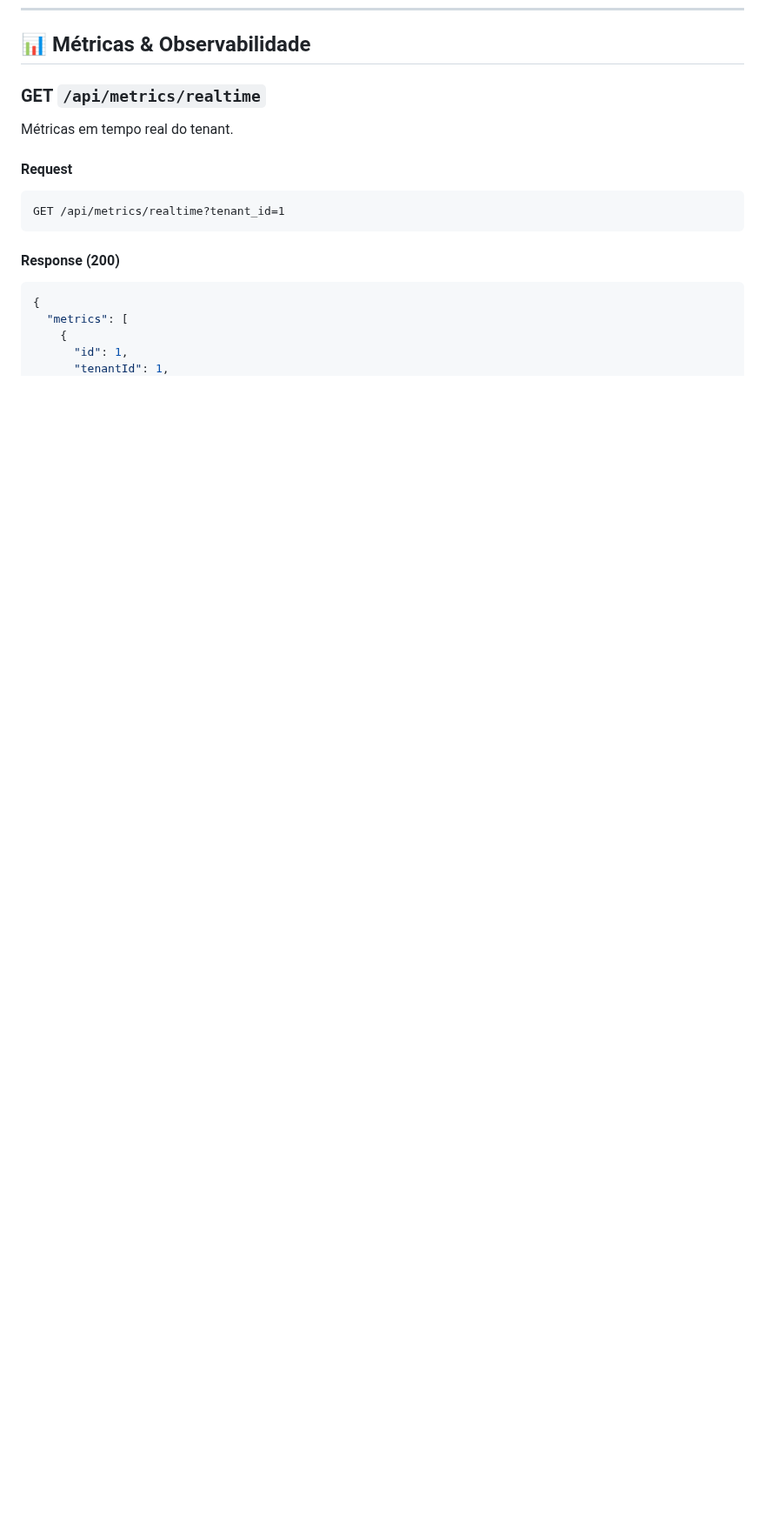
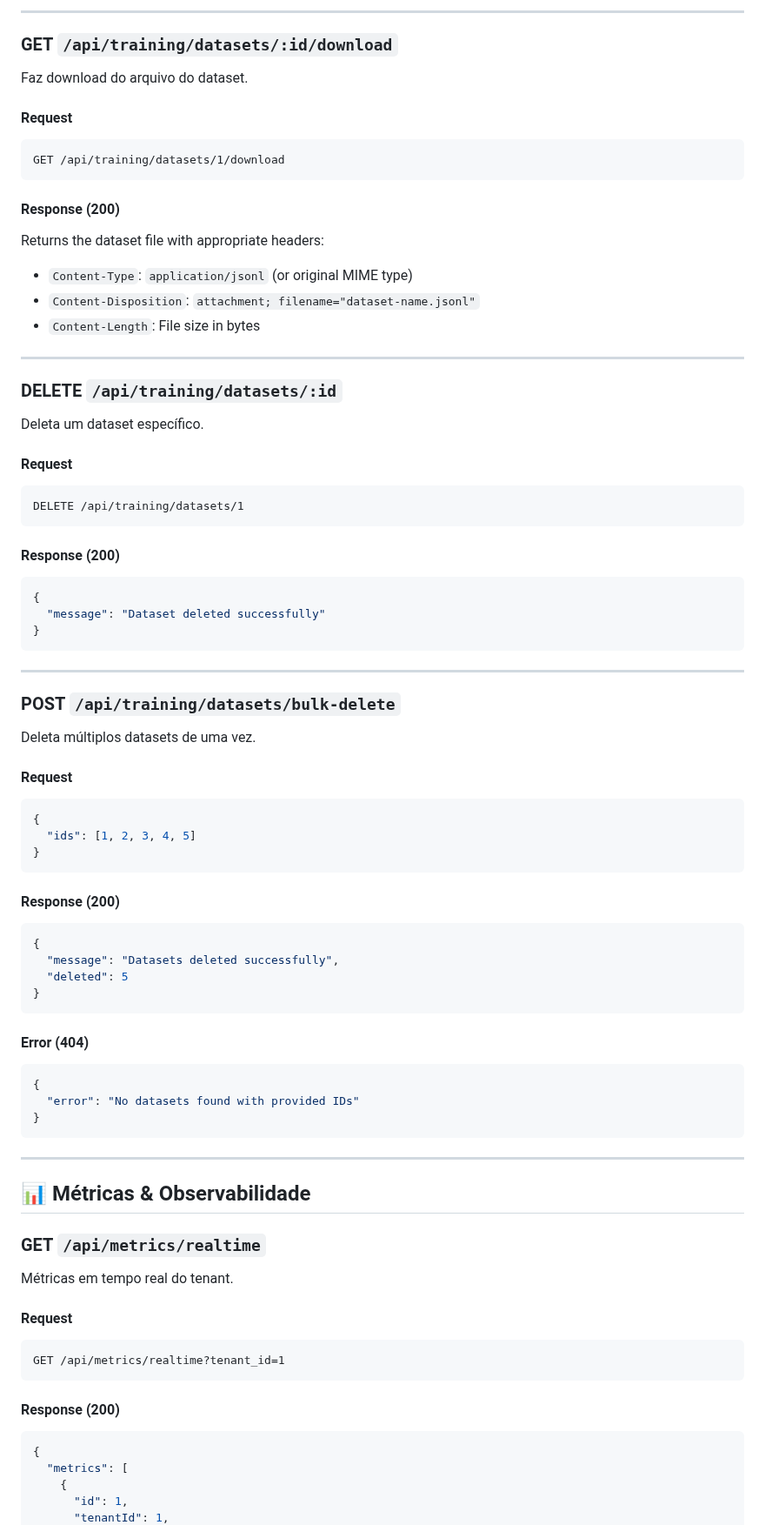
Before and after one commit to fillipeguerrabtc/AionSupreme, a Markdown page: docs/API.md, the part around one of its changes. Shown at 87% size. Rendered like a GitHub page; blank space fills up the shorter version.

````diff
--- a/docs/API.md
+++ b/docs/API.md
@@ -611,3 +698,75 @@ Indexa os 19 PDFs técnicos na base de conhecimento.
+---
+
+### GET `/api/training/datasets/:id/download`
+
+Faz download do arquivo do dataset.
+
+#### Request
+
+```http
+GET /api/training/datasets/1/download
+```
+
+#### Response (200)
+
+Returns the dataset file with appropriate headers:
+- `Content-Type`: `application/jsonl` (or original MIME type)
+- `Content-Disposition`: `attachment; filename="dataset-name.jsonl"`
+- `Content-Length`: File size in bytes
+
+---
+
+### DELETE `/api/training/datasets/:id`
+
+Deleta um dataset específico.
+
+#### Request
+
+```http
+DELETE /api/training/datasets/1
+```
+
+#### Response (200)
+
+```json
+{
+  "message": "Dataset deleted successfully"
+}
+```
+
+---
+
+### POST `/api/training/datasets/bulk-delete`
+
+Deleta múltiplos datasets de uma vez.
+
+#### Request
+
+```json
+{
+  "ids": [1, 2, 3, 4, 5]
+}
+```
+
+#### Response (200)
+
+```json
+{
+  "message": "Datasets deleted successfully",
+  "deleted": 5
+}
+```
+
+#### Error (404)
+
+```json
+{
+  "error": "No datasets found with provided IDs"
+}
+```
+
+---
+
 ## 📊 Métricas & Observabilidade
 
 ### GET `/api/metrics/realtime`
````
Also changed, not shown: other parts of docs/API.md (+91 -4 lines), DOCUMENTATION_COMPLETE.md (+23 -9 lines), PRODUCTION_STATUS.md (+19 -2 lines).
